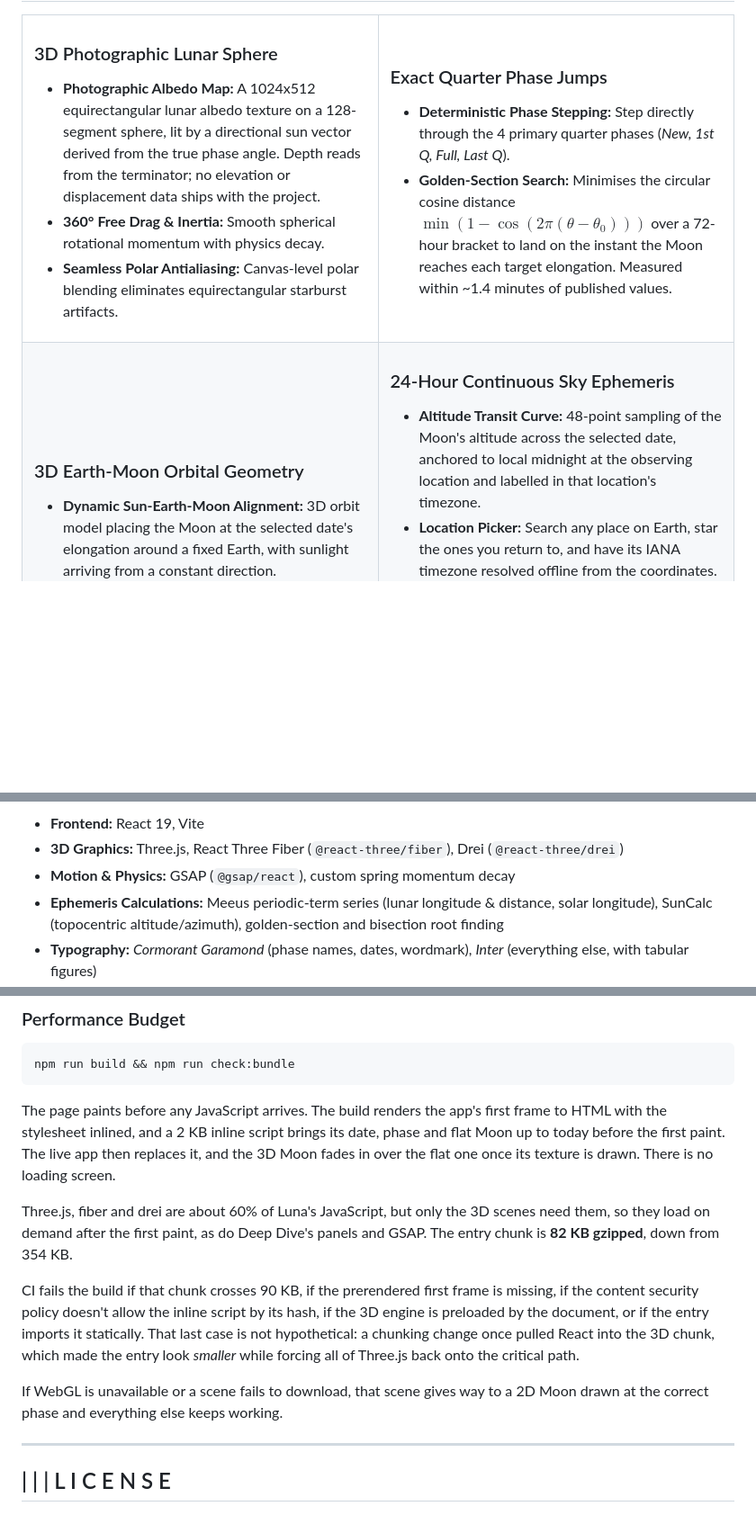
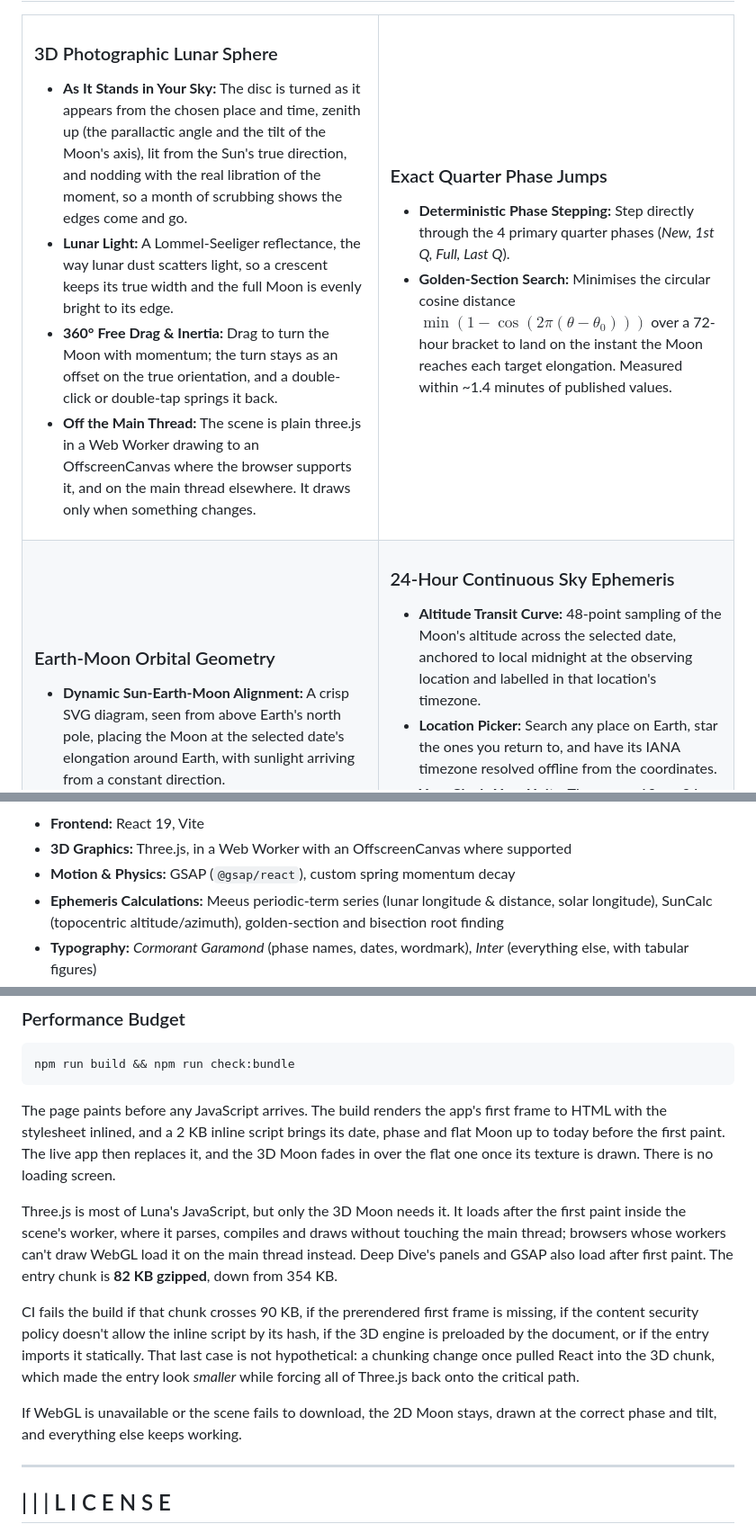
Before and after one commit to kavindu-rakn/Luna, a Markdown page: README.md, 3 parts joined by grey strips. Shown at 90% size. GitHub-like rendering; blank space fills up the shorter version.

````diff
--- a/README.md
+++ b/README.md
@@ -61,9 +61,10 @@ Moon    Crescent   Quarter    Gibbous      Moon     Gibbous    Quarter    Cresce
 <td width="50%" valign="top">
 
 ### 3D Photographic Lunar Sphere
-* **Photographic Albedo Map:** A 1024x512 equirectangular lunar albedo texture on a 128-segment sphere, lit by a directional sun vector derived from the true phase angle. Depth reads from the terminator; no elevation or displacement data ships with the project.
-* **360° Free Drag & Inertia:** Smooth spherical rotational momentum with physics decay.
-* **Seamless Polar Antialiasing:** Canvas-level polar blending eliminates equirectangular starburst artifacts.
+* **As It Stands in Your Sky:** The disc is turned as it appears from the chosen place and time, zenith up (the parallactic angle and the tilt of the Moon's axis), lit from the Sun's true direction, and nodding with the real libration of the moment, so a month of scrubbing shows the edges come and go.
+* **Lunar Light:** A Lommel-Seeliger reflectance, the way lunar dust scatters light, so a crescent keeps its true width and the full Moon is evenly bright to its edge.
+* **360° Free Drag & Inertia:** Drag to turn the Moon with momentum; the turn stays as an offset on the true orientation, and a double-click or double-tap springs it back.
+* **Off the Main Thread:** The scene is plain three.js in a Web Worker drawing to an OffscreenCanvas where the browser supports it, and on the main thread elsewhere. It draws only when something changes.
 
 </td>
 <td width="50%" valign="top">
@@ -77,8 +78,8 @@ Moon    Crescent   Quarter    Gibbous      Moon     Gibbous    Quarter    Cresce
 <tr>
 <td width="50%" valign="top">
 
-### 3D Earth-Moon Orbital Geometry
-* **Dynamic Sun-Earth-Moon Alignment:** 3D orbit model placing the Moon at the selected date's elongation around a fixed Earth, with sunlight arriving from a constant direction.
+### Earth-Moon Orbital Geometry
+* **Dynamic Sun-Earth-Moon Alignment:** A crisp SVG diagram, seen from above Earth's north pole, placing the Moon at the selected date's elongation around Earth, with sunlight arriving from a constant direction.
 * **Orbital Telemetry:** Phase name, illuminated percentage, and Earth-Moon distance from a 60-term Meeus series, tracked against the perigee/apogee extremes.
 
 </td>
@@ -247,7 +248,7 @@ graph TD
 ```
 
 * **Frontend:** React 19, Vite
-* **3D Graphics:** Three.js, React Three Fiber (`@react-three/fiber`), Drei (`@react-three/drei`)
+* **3D Graphics:** Three.js, in a Web Worker with an OffscreenCanvas where supported
 * **Motion & Physics:** GSAP (`@gsap/react`), custom spring momentum decay
 * **Ephemeris Calculations:** Meeus periodic-term series (lunar longitude & distance, solar longitude), SunCalc (topocentric altitude/azimuth), golden-section and bisection root finding
 * **Typography:** *Cormorant Garamond* (phase names, dates, wordmark), *Inter* (everything else, with tabular figures)
@@ -336,11 +337,11 @@ npm run build && npm run check:bundle
 
 The page paints before any JavaScript arrives. The build renders the app's first frame to HTML with the stylesheet inlined, and a 2 KB inline script brings its date, phase and flat Moon up to today before the first paint. The live app then replaces it, and the 3D Moon fades in over the flat one once its texture is drawn. There is no loading screen.
 
-Three.js, fiber and drei are about 60% of Luna's JavaScript, but only the 3D scenes need them, so they load on demand after the first paint, as do Deep Dive's panels and GSAP. The entry chunk is **82 KB gzipped**, down from 354 KB.
+Three.js is most of Luna's JavaScript, but only the 3D Moon needs it. It loads after the first paint inside the scene's worker, where it parses, compiles and draws without touching the main thread; browsers whose workers can't draw WebGL load it on the main thread instead. Deep Dive's panels and GSAP also load after first paint. The entry chunk is **82 KB gzipped**, down from 354 KB.
 
 CI fails the build if that chunk crosses 90 KB, if the prerendered first frame is missing, if the content security policy doesn't allow the inline script by its hash, if the 3D engine is preloaded by the document, or if the entry imports it statically. That last case is not hypothetical: a chunking change once pulled React into the 3D chunk, which made the entry look *smaller* while forcing all of Three.js back onto the critical path.
 
-If WebGL is unavailable or a scene fails to download, that scene gives way to a 2D Moon drawn at the correct phase and everything else keeps working.
+If WebGL is unavailable or the scene fails to download, the 2D Moon stays, drawn at the correct phase and tilt, and everything else keeps working.
 
 ---
 
````
Also changed, not shown: other parts of README.md (+4 -4 lines), plans/PREMIUM-REDESIGN-DECISIONS.md (+17 -3 lines), plans/PREMIUM-REDESIGN-MASTER-PROMPT.md (+21 -5 lines).
